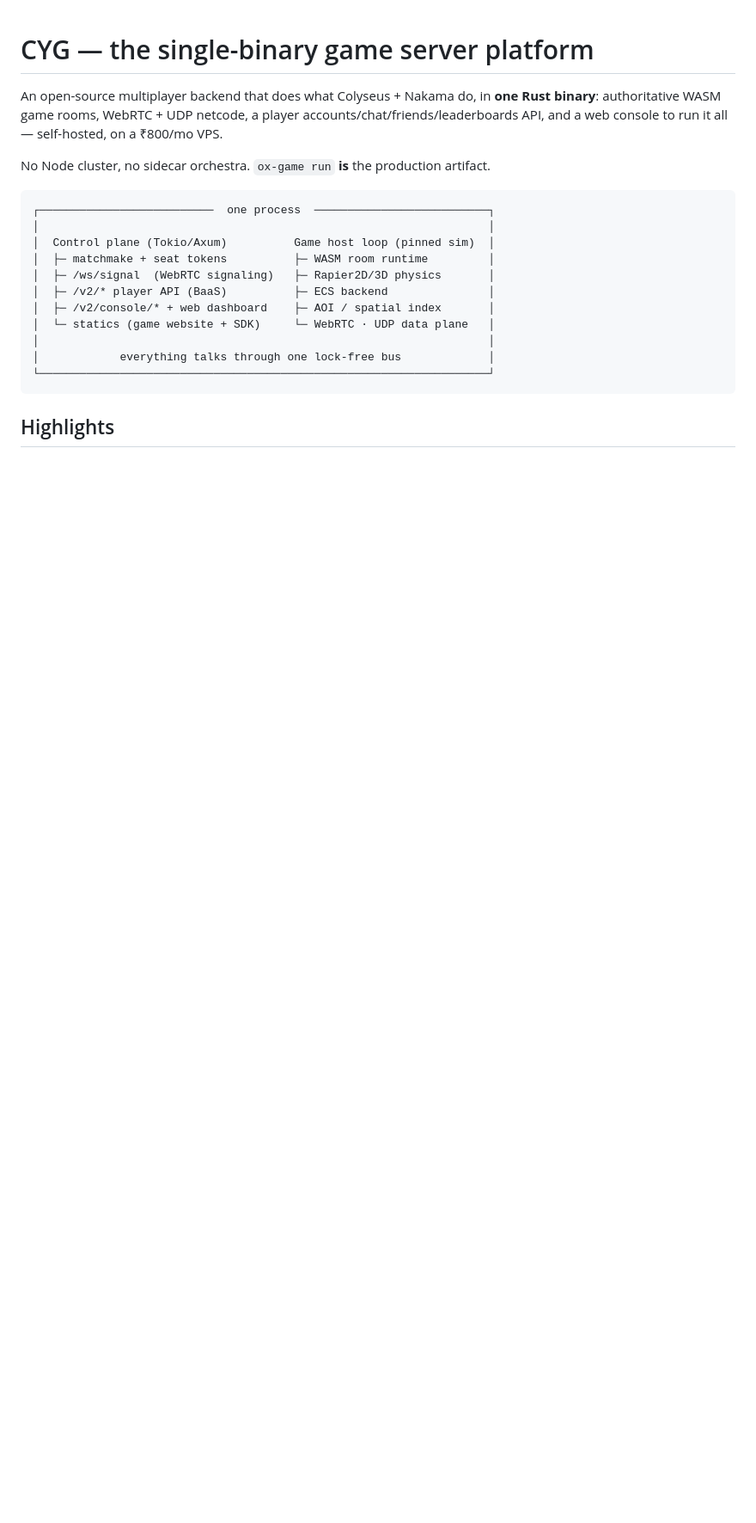
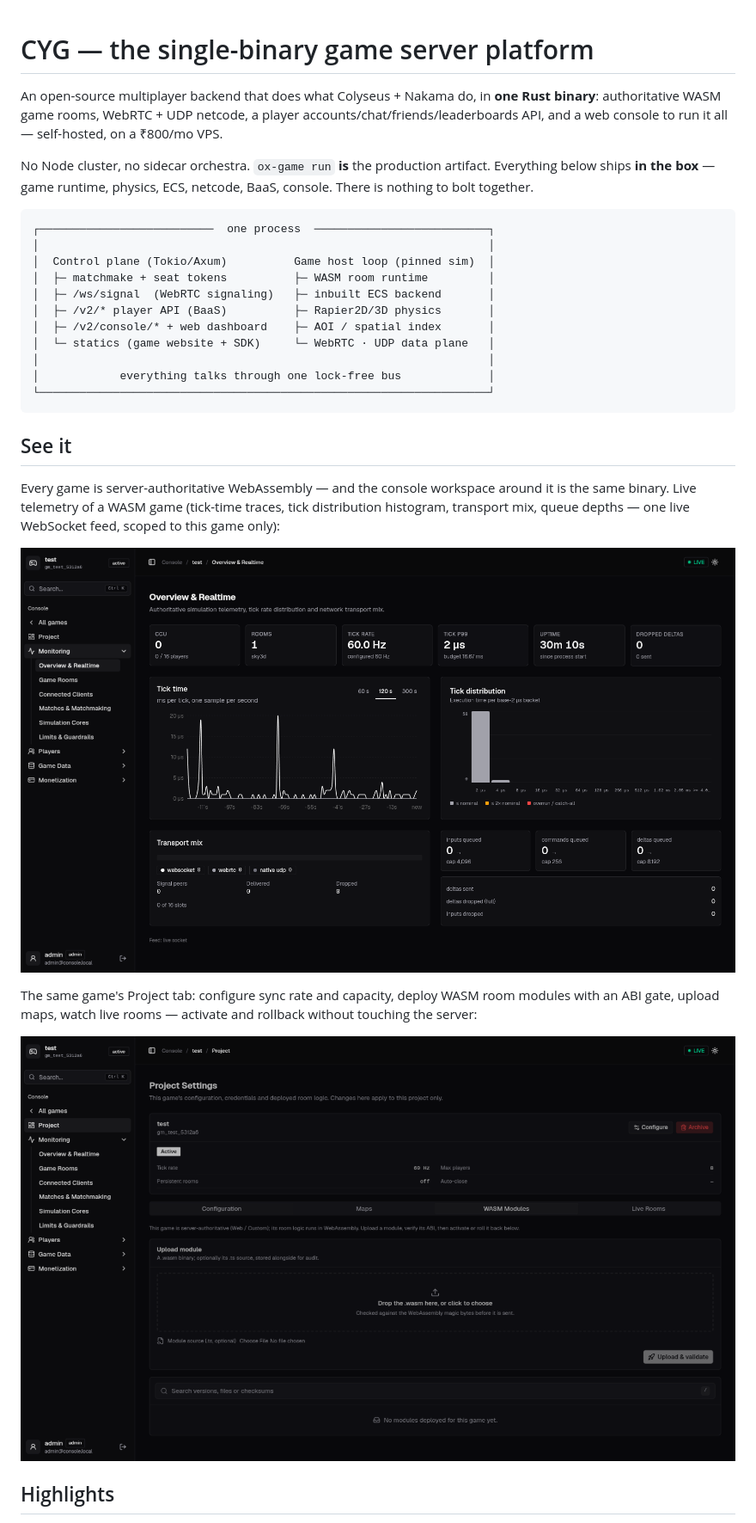
Before and after one commit to ananddub/cyg, a Markdown page: README.md, the part around the change printed below. Shown: that part at 86% size. Drawn GitHub-style; pictures changed too: docs/screenshots/console-game-overview.png (added), docs/screenshots/console-wasm-modules.png (added); blank space fills up the shorter version.

````diff
--- a/README.md
+++ b/README.md
@@ -2,15 +2,15 @@
 
 An open-source multiplayer backend that does what Colyseus + Nakama do, in **one Rust binary**: authoritative WASM game rooms, WebRTC + UDP netcode, a player accounts/chat/friends/leaderboards API, and a web console to run it all — self-hosted, on a ₹800/mo VPS.
 
-No Node cluster, no sidecar orchestra. `ox-game run` **is** the production artifact.
+No Node cluster, no sidecar orchestra. `ox-game run` **is** the production artifact. Everything below ships **in the box** — game runtime, physics, ECS, netcode, BaaS, console. There is nothing to bolt together.
 
 ```
 ┌──────────────────────────  one process  ──────────────────────────┐
 │                                                                   │
 │  Control plane (Tokio/Axum)          Game host loop (pinned sim)  │
 │  ├─ matchmake + seat tokens          ├─ WASM room runtime         │
-│  ├─ /ws/signal  (WebRTC signaling)   ├─ Rapier2D/3D physics       │
-│  ├─ /v2/* player API (BaaS)          ├─ ECS backend               │
+│  ├─ /ws/signal  (WebRTC signaling)   ├─ inbuilt ECS backend       │
+│  ├─ /v2/* player API (BaaS)          ├─ Rapier2D/3D physics       │
 │  ├─ /v2/console/* + web dashboard    ├─ AOI / spatial index       │
 │  └─ statics (game website + SDK)     └─ WebRTC · UDP data plane   │
 │                                                                   │
@@ -18,5 +18,15 @@ No Node cluster, no sidecar orchestra. `ox-game run` **is** the production artif
 └───────────────────────────────────────────────────────────────────┘
 ```
 
+## See it
+
+Every game is server-authoritative WebAssembly — and the console workspace around it is the same binary. Live telemetry of a WASM game (tick-time traces, tick distribution histogram, transport mix, queue depths — one live WebSocket feed, scoped to this game only):
+
+![Game workspace — live telemetry](docs/screenshots/console-game-overview.png)
+
+The same game's Project tab: configure sync rate and capacity, deploy WASM room modules with an ABI gate, upload maps, watch live rooms — activate and rollback without touching the server:
+
+![Project — WASM modules](docs/screenshots/console-wasm-modules.png)
+
 ## Highlights
 
````
Also changed, not shown: other parts of README.md (+18 -15 lines).
